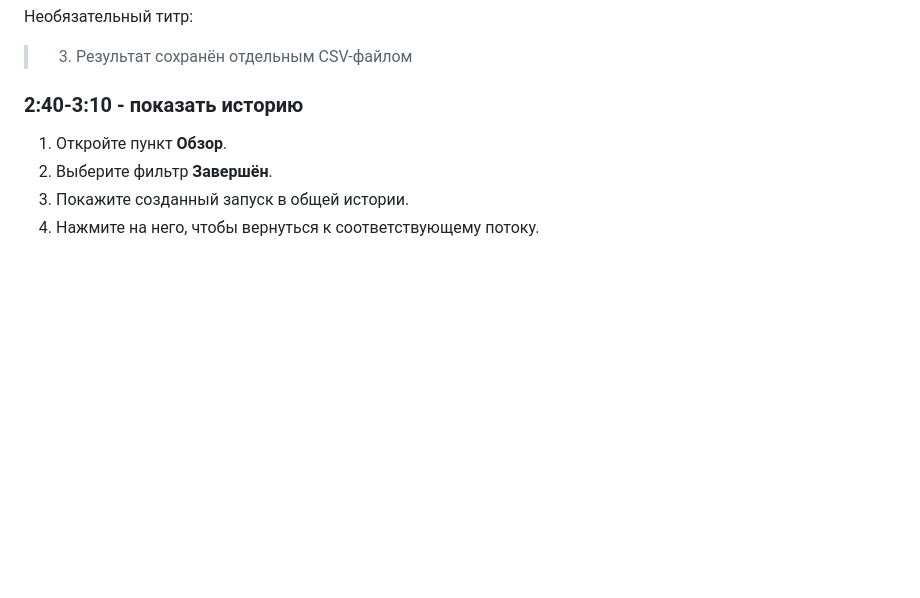
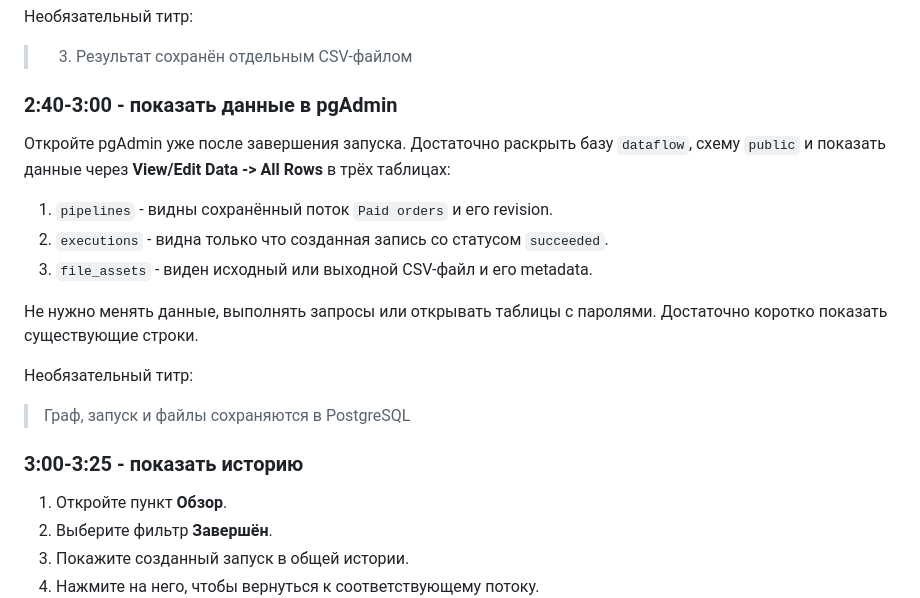
Before and after one commit to artKravcov/DataFlow, a Markdown page: docs/COURSE_VIDEO_GUIDE.md, the part around one of its changes. Rendered like a GitHub page; blank space fills up the shorter version.

Commit message:
docs: add pgadmin proof to course video

```diff
--- a/docs/COURSE_VIDEO_GUIDE.md
+++ b/docs/COURSE_VIDEO_GUIDE.md
@@ -82,7 +82,21 @@ id,amount
 
 > 3. Результат сохранён отдельным CSV-файлом
 
-### 2:40-3:10 - показать историю
+### 2:40-3:00 - показать данные в pgAdmin
+
+Откройте pgAdmin уже после завершения запуска. Достаточно раскрыть базу `dataflow`, схему `public` и показать данные через **View/Edit Data -> All Rows** в трёх таблицах:
+
+1. `pipelines` - видны сохранённый поток `Paid orders` и его revision.
+2. `executions` - видна только что созданная запись со статусом `succeeded`.
+3. `file_assets` - виден исходный или выходной CSV-файл и его metadata.
+
+Не нужно менять данные, выполнять запросы или открывать таблицы с паролями. Достаточно коротко показать существующие строки.
+
+Необязательный титр:
+
+> Граф, запуск и файлы сохраняются в PostgreSQL
+
+### 3:00-3:25 - показать историю
 
 1. Откройте пункт **Обзор**.
 2. Выберите фильтр **Завершён**.
```
Also changed, not shown: other parts of docs/COURSE_VIDEO_GUIDE.md (+1 -1 lines).
